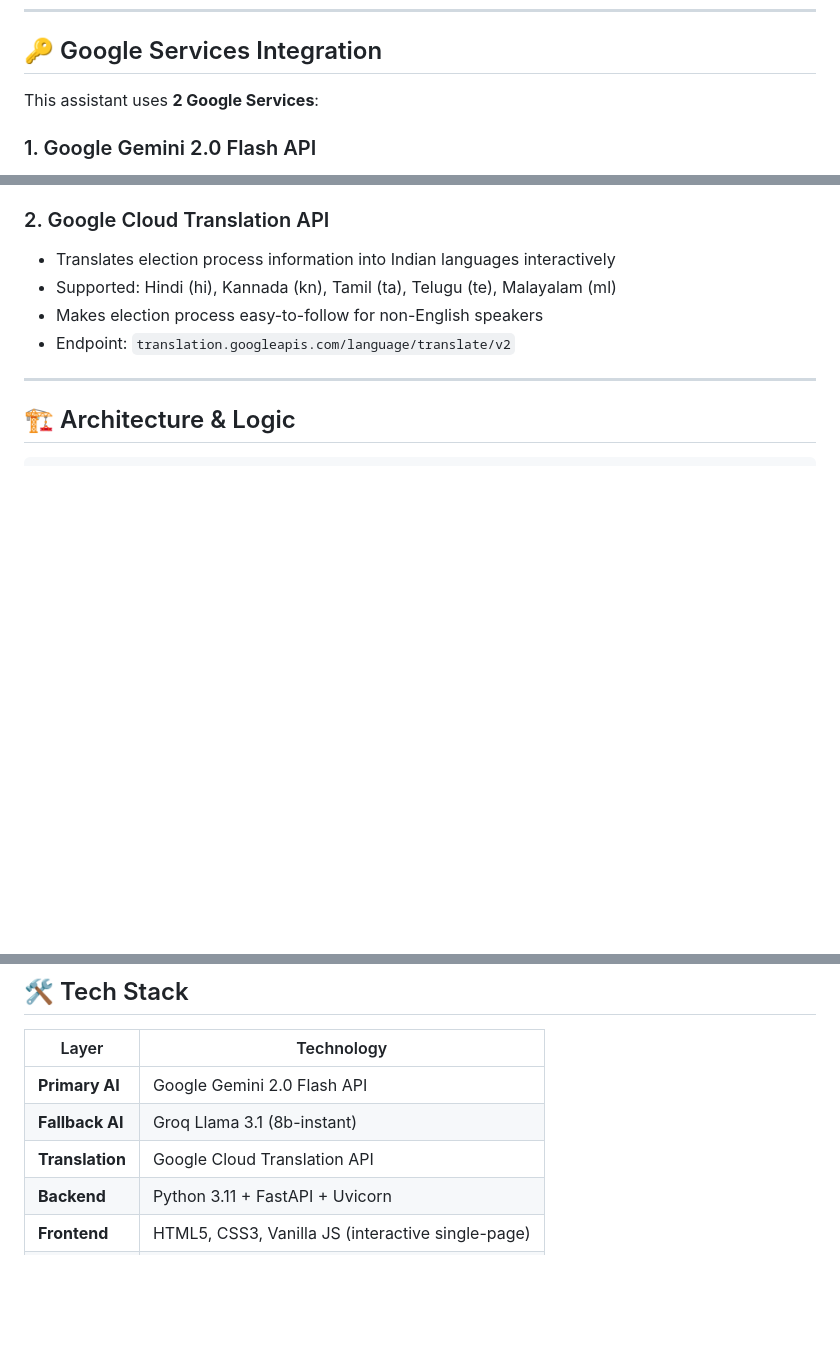
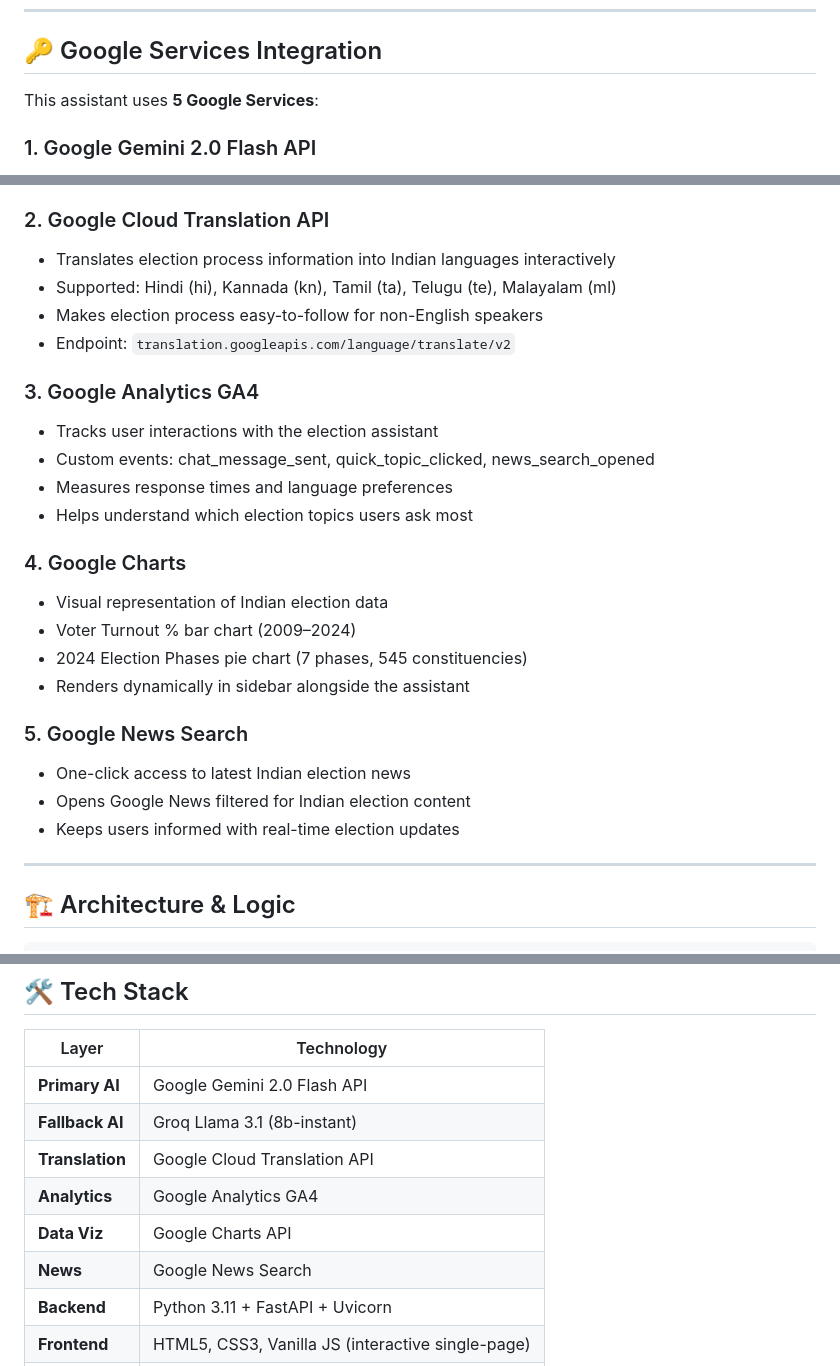
Before and after one commit to Rohanindia/election-assistant, a Markdown page: README.md, 3 parts joined by grey strips. GitHub-like rendering; blank space fills up the shorter version.

Commit message:
docs: update README with all 5 Google services

```diff
--- a/README.md
+++ b/README.md
@@ -62,7 +62,7 @@ This assistant covers the complete Indian election process interactively:
 
 ## 🔑 Google Services Integration
 
-This assistant uses **2 Google Services**:
+This assistant uses **5 Google Services**:
 
 ### 1. Google Gemini 2.0 Flash API
 - Powers all interactive AI responses about the election process
@@ -76,6 +76,23 @@ This assistant uses **2 Google Services**:
 - Supported: Hindi (hi), Kannada (kn), Tamil (ta), Telugu (te), Malayalam (ml)
 - Makes election process easy-to-follow for non-English speakers
 - Endpoint: `translation.googleapis.com/language/translate/v2`
+
+### 3. Google Analytics GA4
+- Tracks user interactions with the election assistant
+- Custom events: chat_message_sent, quick_topic_clicked, news_search_opened
+- Measures response times and language preferences
+- Helps understand which election topics users ask most
+
+### 4. Google Charts
+- Visual representation of Indian election data
+- Voter Turnout % bar chart (2009–2024)
+- 2024 Election Phases pie chart (7 phases, 545 constituencies)
+- Renders dynamically in sidebar alongside the assistant
+
+### 5. Google News Search
+- One-click access to latest Indian election news
+- Opens Google News filtered for Indian election content
+- Keeps users informed with real-time election updates
 
 ---
 
@@ -118,6 +135,9 @@ FastAPI Backend (Python)
 | **Primary AI** | Google Gemini 2.0 Flash API |
 | **Fallback AI** | Groq Llama 3.1 (8b-instant) |
 | **Translation** | Google Cloud Translation API |
+| **Analytics** | Google Analytics GA4 |
+| **Data Viz** | Google Charts API |
+| **News** | Google News Search |
 | **Backend** | Python 3.11 + FastAPI + Uvicorn |
 | **Frontend** | HTML5, CSS3, Vanilla JS (interactive single-page) |
 | **Templating** | Jinja2 |
```
